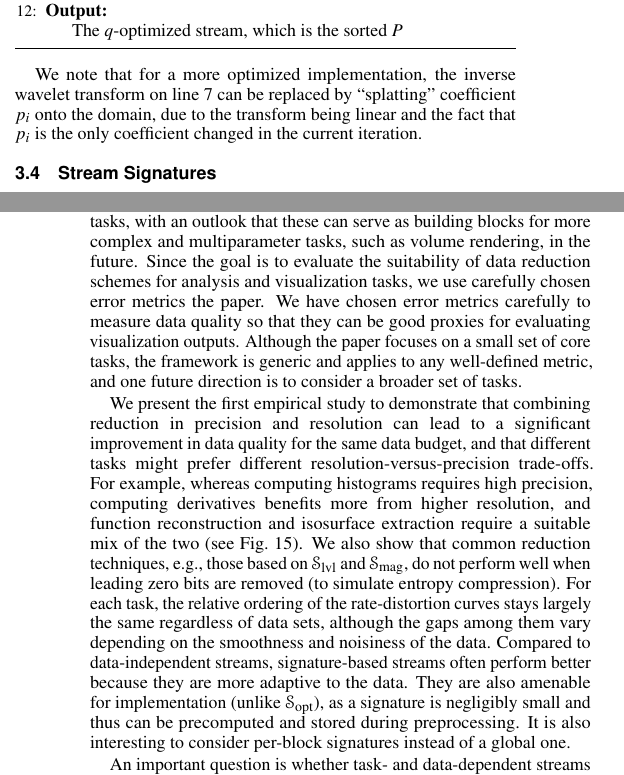
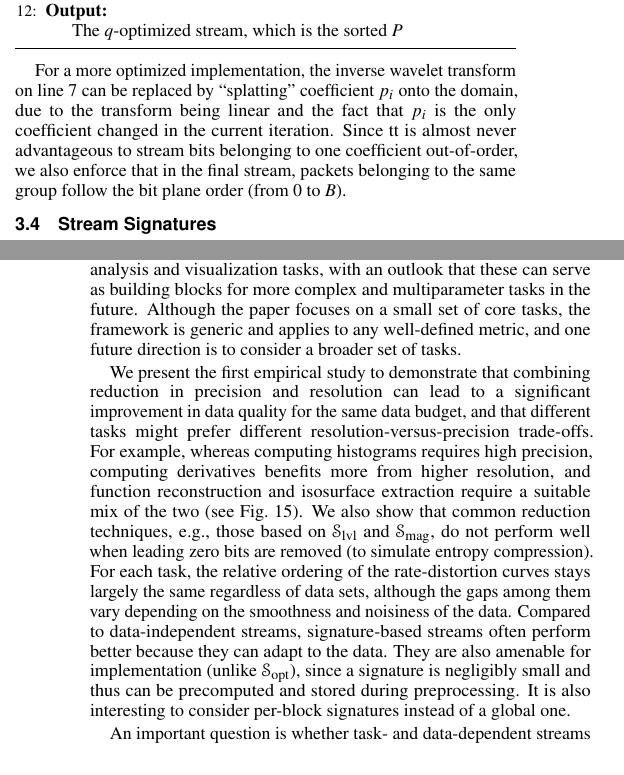
Before and after one commit to hoangthaiduong/vpc-ieeevis2018, a LaTeX document (template.tex, which reads conclusions.tex, definitions.tex): two parts of the columns of pages 4 and 8 of 10, joined at a grey line, cut so that both start at the same text. Compiled offline with pdfLaTeX.

Commit message:
more revision

```diff
--- a/conclusions.tex
+++ b/conclusions.tex
@@ -7,8 +2,0 @@ issue rarely discussed in the literature. To keep the study tractable while not
-generalizability of results, this paper targets several fundamental analysis and visualization
-tasks, with an outlook that these can serve as building blocks for more complex and multiparameter
-tasks, such as volume rendering, in the future. Since the goal is to evaluate the suitability of
-data reduction schemes for analysis and visualization tasks, we use carefully chosen error metrics
-the paper. We have chosen error metrics carefully to measure data quality so that they can be good
-proxies for evaluating visualization outputs. Although the paper focuses on a small set of core
-tasks, the framework is generic and applies to any well-defined metric, and one future direction is
-to consider a broader set of tasks.
@@ -15,3 +6,8 @@ to consider a broader set of tasks.
+keep the study tractable while not compromising the generalizability of results, we target
+fundamental analysis and visualization tasks, with an outlook that these can serve as building
+blocks for more complex and multiparameter tasks in the future. Although the paper focuses on a
+small set of core tasks, the framework is generic and applies to any well-defined metric, and one
+future direction is to consider a broader set of tasks.
 
 We present the first empirical study to demonstrate that combining reduction in precision and
 resolution can lead to a significant improvement in data quality for the same data budget, and that
@@ -20,13 +16,12 @@ computing histograms requires high precision, computing derivatives benefits mor
 resolution, and function reconstruction and isosurface extraction require a suitable mix of the two
 (see~\Cref{fig:bit-distrib}). We also show that common reduction techniques, e.g., those based on
 \slvl and \smag, do not perform well when leading zero bits are removed (to simulate entropy
-compression). For each task, the relative ordering of the rate-distortion curves stays
-largely the same regardless of data sets, although the gaps among them vary depending on the
-smoothness and noisiness of the data. Compared to data-independent streams, signature-based streams
-often perform better because they are more adaptive to the data. They are also amenable for
-implementation (unlike \sopt), as a signature is negligibly small and thus can be precomputed and
-stored during preprocessing. It is also interesting to consider per-block signatures instead of a
-global one.
+compression). For each task, the relative ordering of the rate-distortion curves stays largely the
+same regardless of data sets, although the gaps among them vary depending on the smoothness and
+noisiness of the data. Compared to data-independent streams, signature-based streams often perform
+better because they can adapt to the data. They are also amenable for implementation (unlike \sopt),
+since a signature is negligibly small and thus can be precomputed and stored during preprocessing.
+It is also interesting to consider per-block signatures instead of a global one.
 
 An important question is whether task- and data-dependent streams provide sufficient advantages over
 purely data-independent streams. In practice, data would be used for multiple, and not necessarily
@@ -50,4 +45,3 @@ considered, such as disk block sizes, cache coherence, and compression. Furtherm
 should allow task-dependent data queries even though task-dependent formats will likely be
 restricted to very specific situations.
 
-Another important consideration is that for fair comparisons, we always reconstruct the data at full
@@ -60,2 +48,6 @@ solutions where both interpolations are equivalent~\cite{weiss}, but such soluti
-been implemented in standard tools. An important future research direction will be to understand the
-implications of the results presented here for existing toolchains such as VTK.
+Finally, for fair comparisons, we always reconstruct the data at full resolution using wavelets.
+However, processing and memory costs are important, and it is likely that adaptive representations
+would be used in practice~\cite{gigavoxels,Gobbetti2008,vdb2013}. In these cases the error of a
+given approximation depends not only on the available information, but also on the data structure
+and algorithm being used. For example, trilinear interpolation on a coarse grid might produce
+different results than wavelet reconstruction on the original mesh. There exist solutions where both
--- a/definitions.tex
+++ b/definitions.tex
@@ -244,23 +243,24 @@ observation) retaining the same quality for \sopt.
 \end{algorithm}
 
 \vspace{-0.5em}
-We note that for a more optimized implementation, the inverse wavelet transform on line 7 can be
-replaced by ``splatting'' coefficient $p_i$ onto the domain, due to the transform being linear and
-the fact that $p_i$ is the only coefficient changed in the current iteration.
+For a more optimized implementation, the inverse wavelet transform on line 7 can be replaced by
+``splatting'' coefficient $p_i$ onto the domain, due to the transform being linear and the fact that
+$p_i$ is the only coefficient changed in the current iteration. Since tt is almost never
+advantageous to stream bits belonging to one coefficient out-of-order, we also enforce that in the
+final stream, packets belonging to the same group follow the bit plane order (from $0$ to $B$).
 
 \subsection{Stream Signatures} \label{sec:stream-signature}
 
 Unlike data-independent streams, data-dependent streams do not impose a static ordering of packets.
 To concisely represent and characterize the dynamic ordering of data-dependent streams, we introduce
 the notion of a \emph{stream signature}. Any stream can be represented with respect to the
-two-dimensional space of resolution (subbands) and precision (bit
-planes), i.e., \mbox{$\Lspace_{L,B}=\{(l,b)\ |\ 0\leq l < L,\ 0\leq b \leq B\}$.}
-
-Given a stream, we define its signature $A$ as an $L \times (1+B)$ matrix, where each $(l,b)$
-element is associated with $P_{l,b}$, the set of packets belonging to subband $l$ and bit plane $b$.
-In particular, $A(l,b)$, i.e., the $(l,b)$ element of $A$, is an integer in the range $[0,
-(1+B)\times L)$, and indicates, on average, the position at which packets in $P_{l,b}$ appear in the
-given stream. For example, the signature $A=\bigl[ \begin{smallmatrix}0 & 1 & 4\\
+two-dimensional space of resolution (subbands) and precision (bit planes), i.e.,
+\mbox{$\Lspace_{L,B}=\{(l,b)\ |\ 0\leq l < L,\ 0\leq b \leq B\}$.} Given a stream, we define its
+signature $A$ as an $L \times (1+B)$ matrix, where each $(l,b)$ element is associated with
+$P_{l,b}$, the set of packets belonging to subband $l$ and bit plane $b$. In particular, $A(l,b)$,
+i.e., the $(l,b)$ element of $A$, is an integer in the range $[0, (1+B)\times L)$, and indicates, on
+average, the position at which packets in $P_{l,b}$ appear in the given stream. For example, the
+signature $A=\bigl[ \begin{smallmatrix}0 & 1 & 4\\
 2 & 3 & 5\end{smallmatrix}\bigr]$ indicates that the stream begins with packets that lie on the
 first bit plane of the first subband, as $A(0,0)=0$. Those are followed by packets on the second
 bit plane of the first subband ($A(0,1)=1$), and then the first bit plane of the second subband
```
Also changed, not shown: gradient_laplacian.tex (+8 -10 lines), histogram.tex (+9 -11 lines), rmse.tex (+7 -9 lines), conclusions.tex (16 more changed lines), definitions.tex (37 more changed lines).
